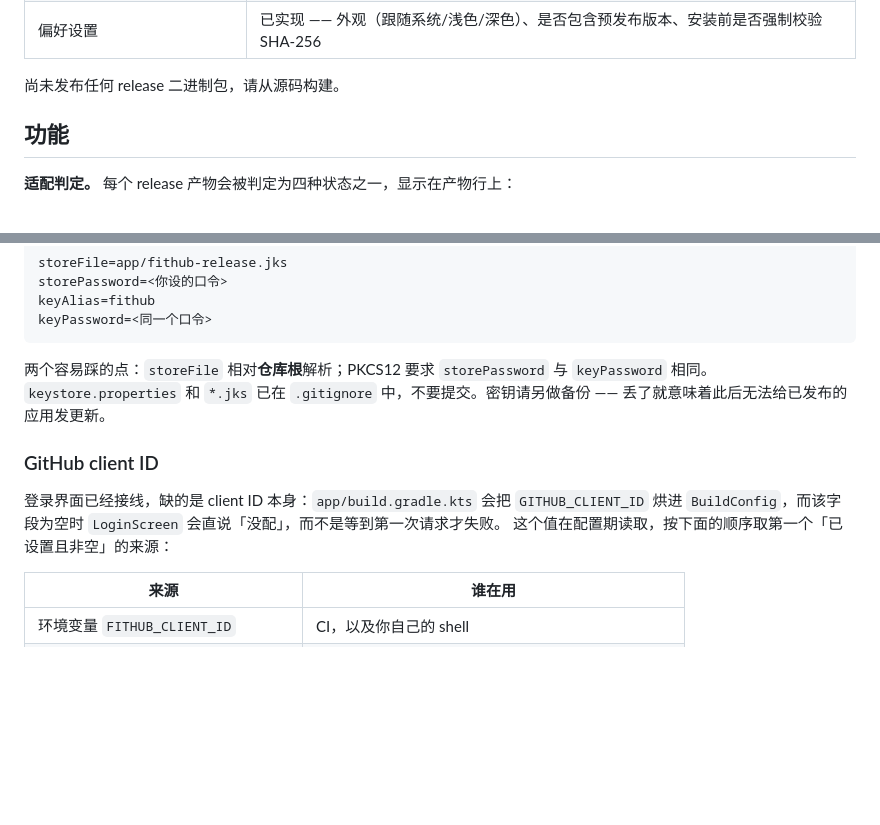
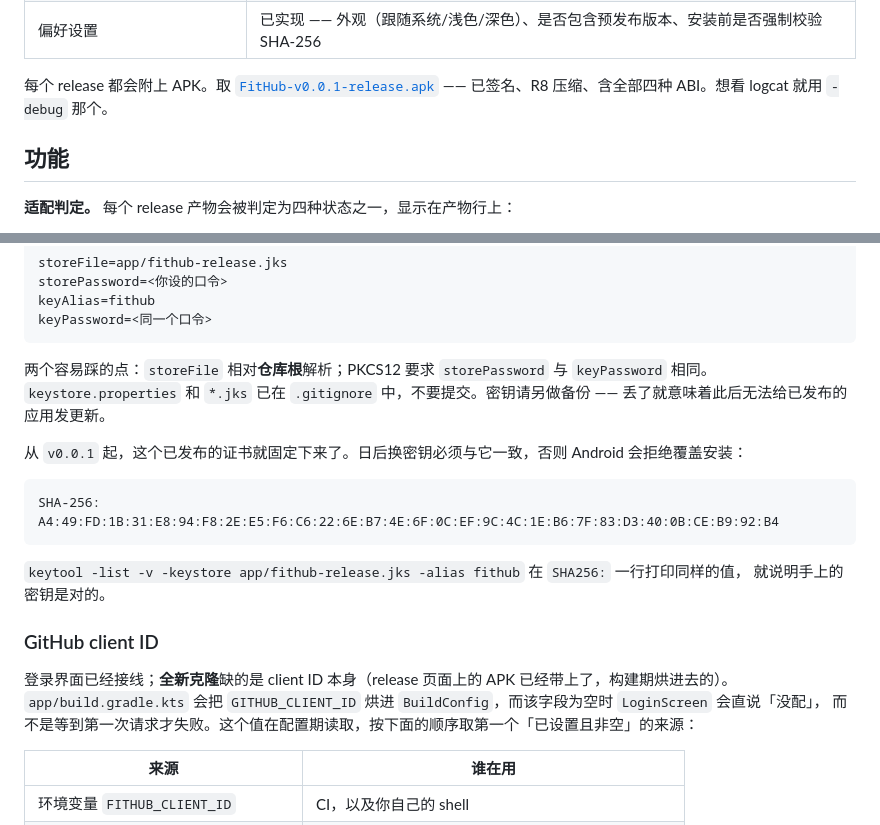
Before and after one commit to heiyehk/FitHub, a Markdown page: README.zh-CN.md, 2 parts joined by grey strips. GitHub-like rendering; blank space fills up the shorter version.

````diff
--- a/README.zh-CN.md
+++ b/README.zh-CN.md
@@ -43,7 +43,7 @@
 | 分享 | 已实现 —— 系统分享面板，带仓库、本机适配结论和 Release 链接。是文字，不是图片卡片 |
 | 偏好设置 | 已实现 —— 外观（跟随系统/浅色/深色）、是否包含预发布版本、安装前是否强制校验 SHA-256 |
 
-尚未发布任何 release 二进制包，请从源码构建。
+每个 release 都会附上 APK。取 [`FitHub-v0.0.1-release.apk`](https://github.com/heiyehk/FitHub/releases/tag/v0.0.1) —— 已签名、R8 压缩、含全部四种 ABI。想看 logcat 就用 `-debug` 那个。
 
 ## 功能
 
@@ -120,11 +120,20 @@ keyPassword=<同一个口令>
 相同。`keystore.properties` 和 `*.jks` 已在 `.gitignore` 中，不要提交。密钥请另做备份 ——
 丢了就意味着此后无法给已发布的应用发更新。
 
+从 `v0.0.1` 起，这个已发布的证书就固定下来了。日后换密钥必须与它一致，否则 Android 会拒绝覆盖安装：
+
+```
+SHA-256: A4:49:FD:1B:31:E8:94:F8:2E:E5:F6:C6:22:6E:B7:4E:6F:0C:EF:9C:4C:1E:B6:7F:83:D3:40:0B:CE:B9:92:B4
+```
+
+`keytool -list -v -keystore app/fithub-release.jks -alias fithub` 在 `SHA256:` 一行打印同样的值，
+就说明手上的密钥是对的。
+
 ### GitHub client ID
 
-登录界面已经接线，缺的是 client ID 本身：`app/build.gradle.kts` 会把 `GITHUB_CLIENT_ID` 烘进
-`BuildConfig`，而该字段为空时 `LoginScreen` 会直说「没配」，而不是等到第一次请求才失败。
-这个值在配置期读取，按下面的顺序取第一个「已设置且非空」的来源：
+登录界面已经接线；**全新克隆**缺的是 client ID 本身（release 页面上的 APK 已经带上了，构建期烘进去的）。
+`app/build.gradle.kts` 会把 `GITHUB_CLIENT_ID` 烘进 `BuildConfig`，而该字段为空时 `LoginScreen` 会直说「没配」，
+而不是等到第一次请求才失败。这个值在配置期读取，按下面的顺序取第一个「已设置且非空」的来源：
 
 | 来源 | 谁在用 |
 |---|---|
````
Also changed, not shown: README.md (+16 -5 lines).
